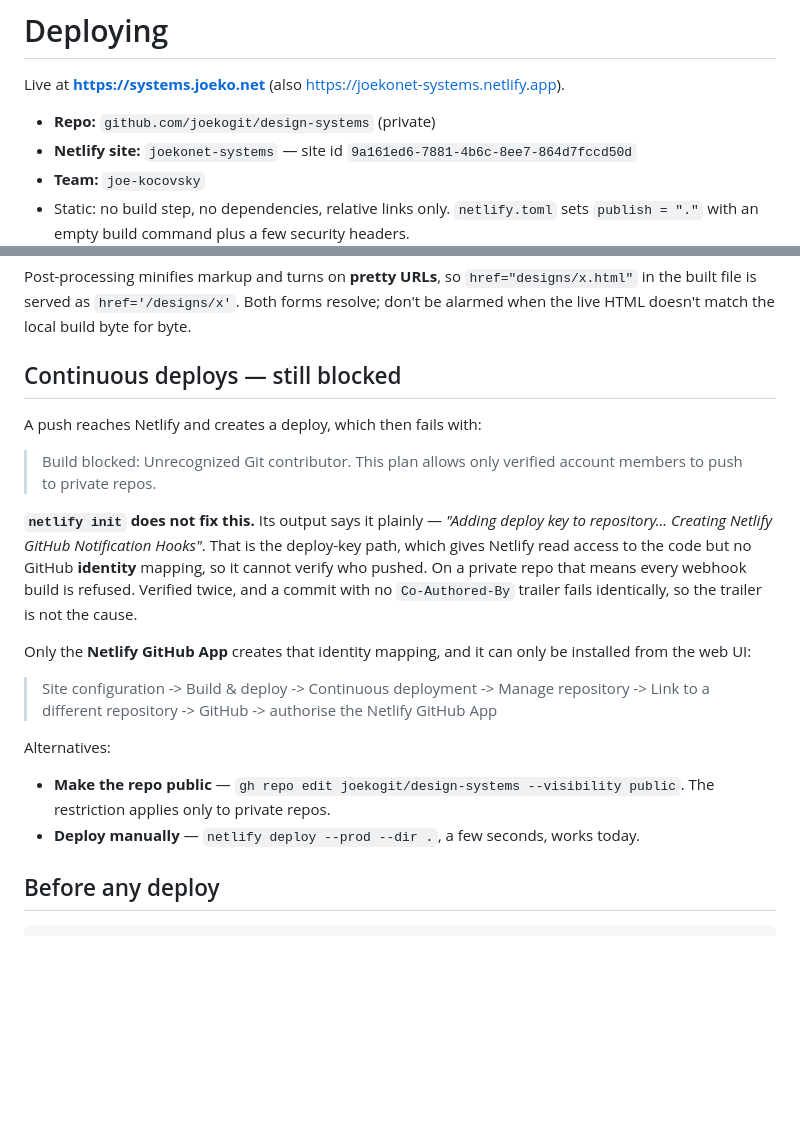
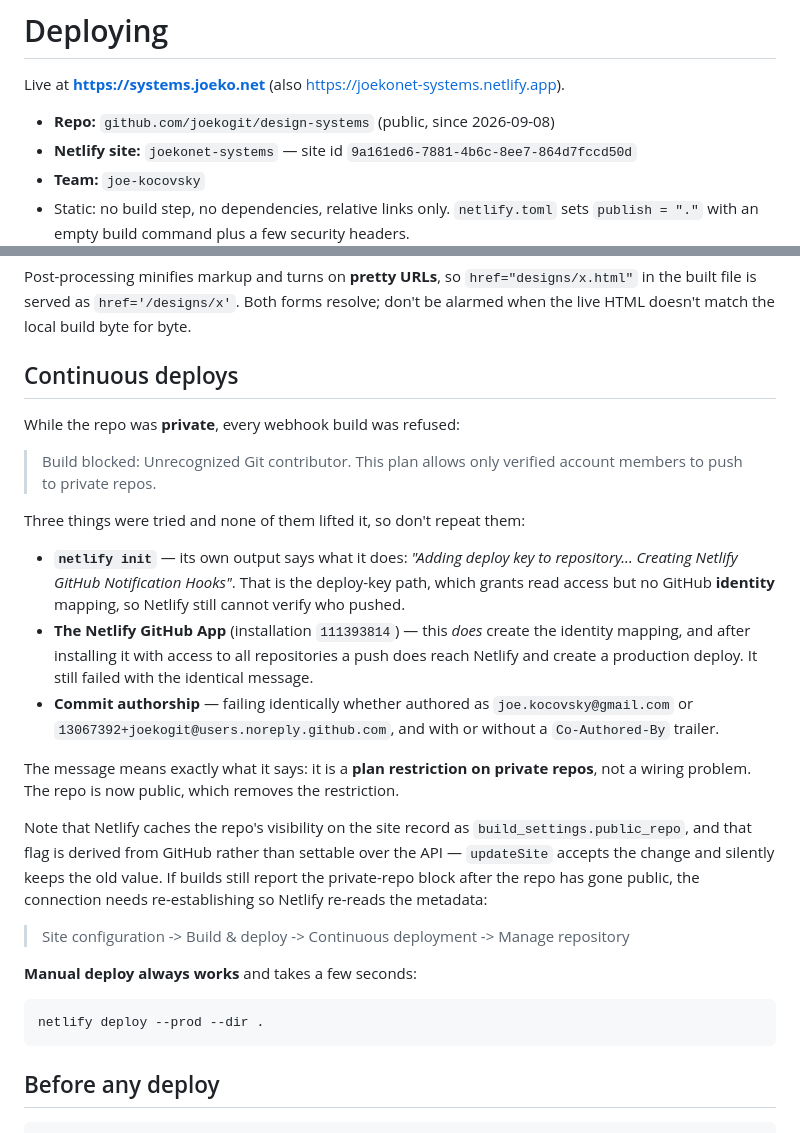
Before and after one commit to joekogit/design-systems, a Markdown page: DEPLOY.md, 2 parts joined by grey strips. Rendered like a GitHub page; blank space fills up the shorter version.

Commit message:
Make the repo public and document what actually unblocks CI/CD
The private-repo build block was never a wiring problem. Recorded what was
tried so it is not repeated: `netlify init` (deploy key, no identity mapping),
the Netlify GitHub App (creates the mapping, push reaches Netlify, build still
refused), and commit authorship (both emails, with and without the trailer).

Also notes that Netlify caches repo visibility as `build_settings.public_repo`,
derived from GitHub -- `updateSite` accepts a change to it and keeps the old
value -- so the repository connection has to be re-established for the flag to
refresh after a repo goes public.

Co-Authored-By: Claude Opus 5 (1M context) <noreply@anthropic.com>
Claude-Session: https://claude.ai/code/session_01Bn3vpF63fDuRg2D2nsbrvC

````diff
--- a/DEPLOY.md
+++ b/DEPLOY.md
@@ -2,7 +2,7 @@
 
 Live at **https://systems.joeko.net** (also https://joekonet-systems.netlify.app).
 
-- **Repo:** `github.com/joekogit/design-systems` (private)
+- **Repo:** `github.com/joekogit/design-systems` (public, since 2026-09-08)
 - **Netlify site:** `joekonet-systems` — site id `9a161ed6-7881-4b6c-8ee7-864d7fccd50d`
 - **Team:** `joe-kocovsky`
 - Static: no build step, no dependencies, relative links only. `netlify.toml` sets
@@ -45,30 +45,40 @@ Post-processing minifies markup and turns on **pretty URLs**, so `href="designs/
 built file is served as `href='/designs/x'`. Both forms resolve; don't be alarmed when the live
 HTML doesn't match the local build byte for byte.
 
-## Continuous deploys — still blocked
+## Continuous deploys
 
-A push reaches Netlify and creates a deploy, which then fails with:
+While the repo was **private**, every webhook build was refused:
 
 > Build blocked: Unrecognized Git contributor. This plan allows only verified account members
 > to push to private repos.
 
-**`netlify init` does not fix this.** Its output says it plainly — *"Adding deploy key to
-repository... Creating Netlify GitHub Notification Hooks"*. That is the deploy-key path, which
-gives Netlify read access to the code but no GitHub **identity** mapping, so it cannot verify who
-pushed. On a private repo that means every webhook build is refused. Verified twice, and a commit
-with no `Co-Authored-By` trailer fails identically, so the trailer is not the cause.
+Three things were tried and none of them lifted it, so don't repeat them:
 
-Only the **Netlify GitHub App** creates that identity mapping, and it can only be installed from
-the web UI:
+- **`netlify init`** — its own output says what it does: *"Adding deploy key to repository...
+  Creating Netlify GitHub Notification Hooks"*. That is the deploy-key path, which grants read
+  access but no GitHub **identity** mapping, so Netlify still cannot verify who pushed.
+- **The Netlify GitHub App** (installation `111393814`) — this *does* create the identity
+  mapping, and after installing it with access to all repositories a push does reach Netlify and
+  create a production deploy. It still failed with the identical message.
+- **Commit authorship** — failing identically whether authored as `joe.kocovsky@gmail.com` or
+  `13067392+joekogit@users.noreply.github.com`, and with or without a `Co-Authored-By` trailer.
 
-> Site configuration -> Build & deploy -> Continuous deployment -> Manage repository ->
-> Link to a different repository -> GitHub -> authorise the Netlify GitHub App
+The message means exactly what it says: it is a **plan restriction on private repos**, not a
+wiring problem. The repo is now public, which removes the restriction.
 
-Alternatives:
+Note that Netlify caches the repo's visibility on the site record as
+`build_settings.public_repo`, and that flag is derived from GitHub rather than settable over the
+API — `updateSite` accepts the change and silently keeps the old value. If builds still report the
+private-repo block after the repo has gone public, the connection needs re-establishing so
+Netlify re-reads the metadata:
 
-- **Make the repo public** — `gh repo edit joekogit/design-systems --visibility public`. The
-  restriction applies only to private repos.
-- **Deploy manually** — `netlify deploy --prod --dir .`, a few seconds, works today.
+> Site configuration -> Build & deploy -> Continuous deployment -> Manage repository
+
+**Manual deploy always works** and takes a few seconds:
+
+```bash
+netlify deploy --prod --dir .
+```
 
 ## Before any deploy
 
````
